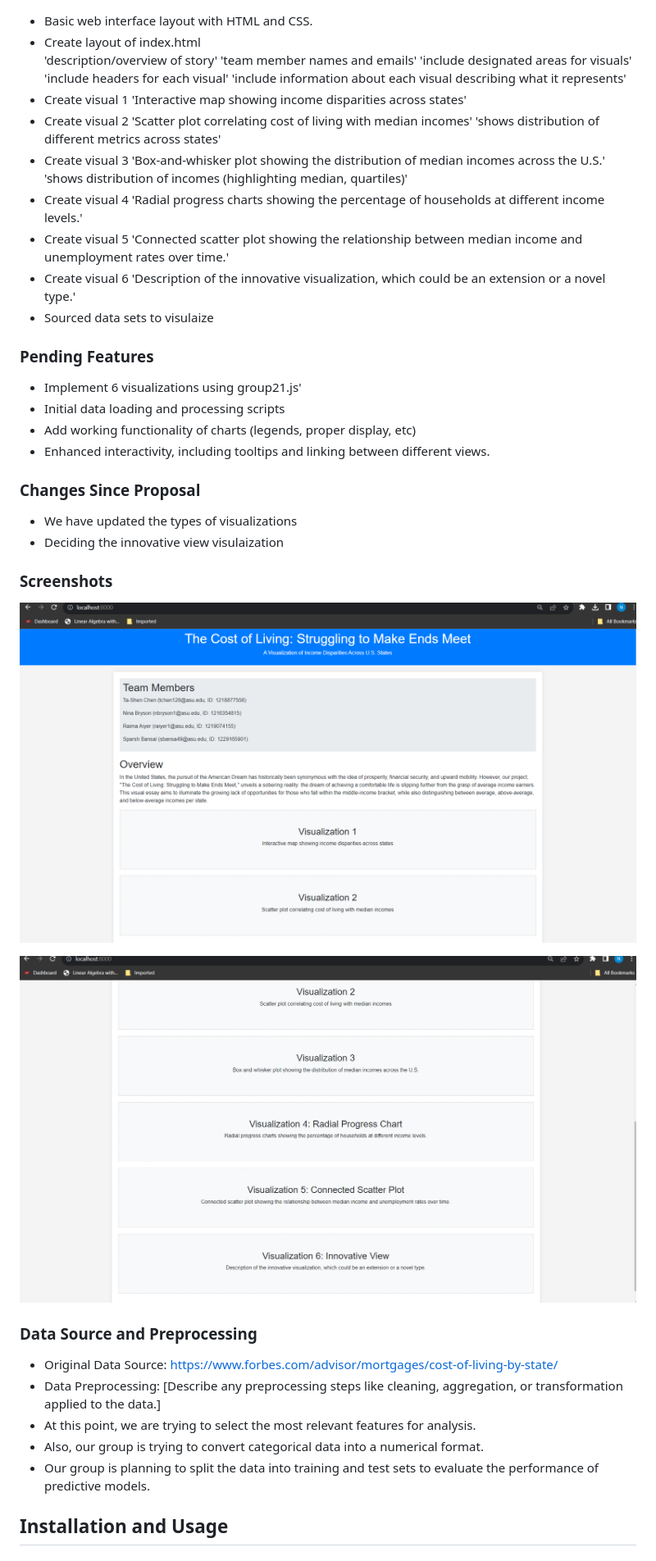
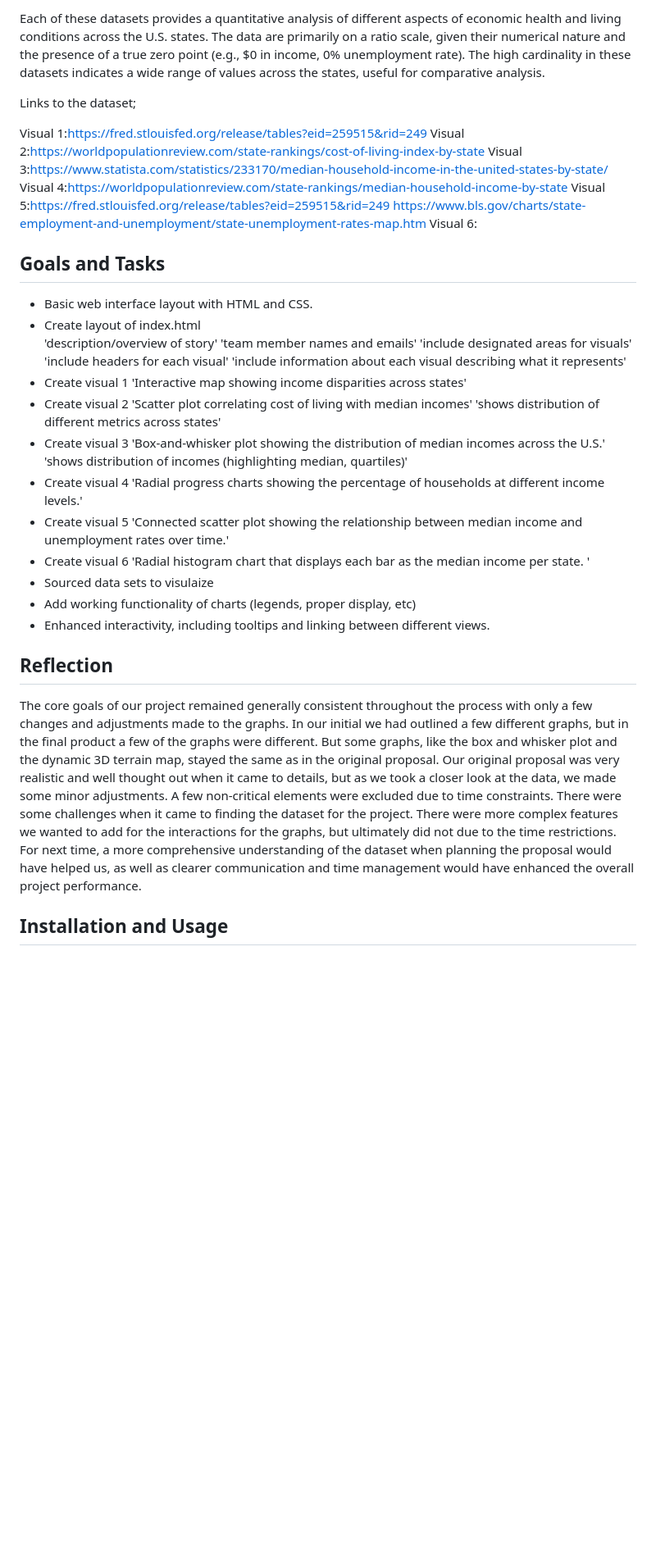
Before and after one commit to XTC333/CSE478-Group, a Markdown page: README.md, the part around the change printed below. Shown: that part at 82% size. Rendered like a GitHub page; blank space fills up the shorter version.

```diff
--- a/README.md
+++ b/README.md
@@ -11,3 +46,16 @@
+Each of these datasets provides a quantitative analysis of different aspects of economic health and living conditions across the U.S. states. The data are primarily on a ratio scale, given their numerical nature and the presence of a true zero point (e.g., $0 in income, 0% unemployment rate). The high cardinality in these datasets indicates a wide range of values across the states, useful for comparative analysis.
+
+Links to the dataset;
+
+  Visual 1:https://fred.stlouisfed.org/release/tables?eid=259515&rid=249
+  Visual 2:https://worldpopulationreview.com/state-rankings/cost-of-living-index-by-state
+  Visual 3:https://www.statista.com/statistics/233170/median-household-income-in-the-united-states-by-state/
+  Visual 4:https://worldpopulationreview.com/state-rankings/median-household-income-by-state
+  Visual 5:https://fred.stlouisfed.org/release/tables?eid=259515&rid=249
+           https://www.bls.gov/charts/state-employment-and-unemployment/state-unemployment-rates-map.htm
+  Visual 6:
+
+## Goals and Tasks
 
 - Basic web interface layout with HTML and CSS.
 - Create layout of index.html
@@ -29,37 +77,15 @@
 - Create visual 5
   'Connected scatter plot showing the relationship between median income and unemployment rates over time.'
 - Create visual 6
-  'Description of the innovative visualization, which could be an extension or a novel type.'
+  'Radial histogram chart that displays each bar as the median income per state. '
 - Sourced data sets to visulaize
-
-
-### Pending Features
-- Implement 6 visualizations using group21.js'
-- Initial data loading and processing scripts
 - Add working functionality of charts (legends, proper display, etc)
 - Enhanced interactivity, including tooltips and linking between different views.
 
 
-### Changes Since Proposal
+## Reflection
 
-- We have updated the types of visualizations
-- Deciding the innovative view visulaization
-
-### Screenshots
-
- ![Phase 1 Visualization](https://github.com/XTC333/CSE478-Group/blob/main/imgs/phase%201%20viz.png?raw=true)
-
-![Phase 1.1 Visualization](https://github.com/XTC333/CSE478-Group/blob/main/imgs/phase%201.1%20viz.png?raw=true)
-
-
-### Data Source and Preprocessing
-
-- Original Data Source: https://www.forbes.com/advisor/mortgages/cost-of-living-by-state/
-- Data Preprocessing: [Describe any preprocessing steps like cleaning, aggregation, or transformation applied to the data.]
-- At this point, we are trying to select the most relevant features for analysis.
-- Also, our group is trying to convert categorical data into a numerical format.
-- Our group is planning to split the data into training and test sets to evaluate the performance of predictive models.
-
+The core goals of our project remained generally consistent throughout the process with only a few changes and adjustments made to the graphs. In our initial we had outlined a few different graphs, but in the final product a few of the graphs were different. But some graphs, like the box and whisker plot and the dynamic 3D terrain map, stayed the same as in the original proposal. Our original proposal was very realistic and well thought out when it came to details, but as we took a closer look at the data, we made some minor adjustments. A few non-critical elements were excluded due to time constraints. There were some challenges when it came to finding the dataset for the project. There were more complex features we wanted to add for the interactions for the graphs, but ultimately did not due to the time restrictions. For next time, a more comprehensive understanding of the dataset when planning the proposal would have helped us, as well as clearer communication and time management would have enhanced the overall project performance.
 
 ## Installation and Usage
 
```
Also changed, not shown: other parts of README.md (+44 -46 lines).
